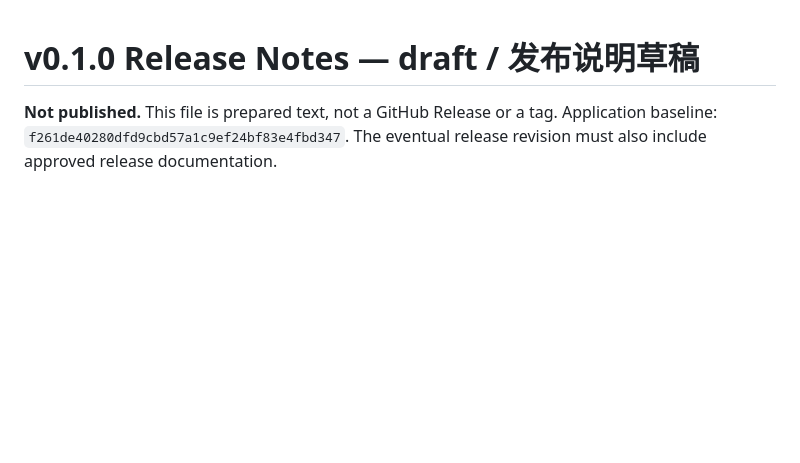
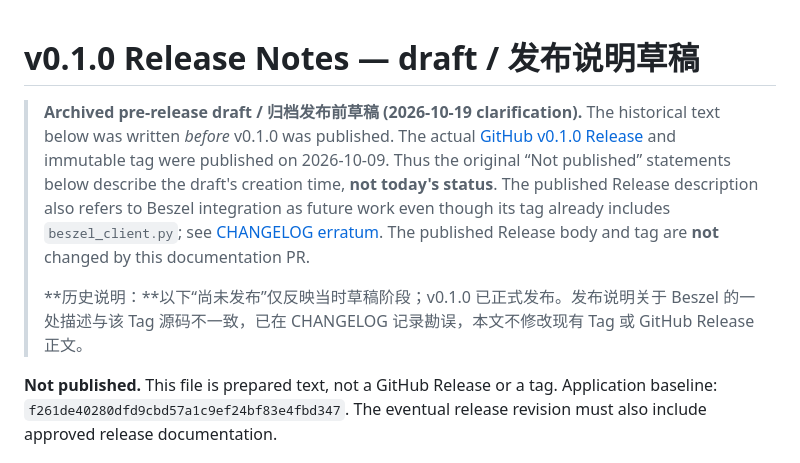
Before and after one commit to hhb-coding/homelab-portal, a Markdown page: docs/releases/v0.1.0.md, the part around the change. GitHub-like rendering; blank space fills up the shorter version.

Commit message:
docs: clarify historical status of docs/releases/v0.1.0.md

```diff
--- a/docs/releases/v0.1.0.md
+++ b/docs/releases/v0.1.0.md
@@ -1,4 +1,9 @@
 # v0.1.0 Release Notes — draft / 发布说明草稿
+
+> **Archived pre-release draft / 归档发布前草稿 (2026-10-19 clarification).** The historical text below was written *before* v0.1.0 was published. The actual [GitHub v0.1.0 Release](https://github.com/hhb-coding/homelab-portal/releases/tag/v0.1.0) and immutable tag were published on 2026-10-09. Thus the original “Not published” statements below describe the draft's creation time, **not today's status**. The published Release description also refers to Beszel integration as future work even though its tag already includes `beszel_client.py`; see [CHANGELOG erratum](../../CHANGELOG.md). The published Release body and tag are **not** changed by this documentation PR.
+>
+> **历史说明：**以下“尚未发布”仅反映当时草稿阶段；v0.1.0 已正式发布。发布说明关于 Beszel 的一处描述与该 Tag 源码不一致，已在 CHANGELOG 记录勘误，本文不修改现有 Tag 或 GitHub Release 正文。
+
 
 **Not published.** This file is prepared text, not a GitHub Release or a tag.
 Application baseline: `f261de40280dfd9cbd57a1c9ef24bf83e4fbd347`.
```
